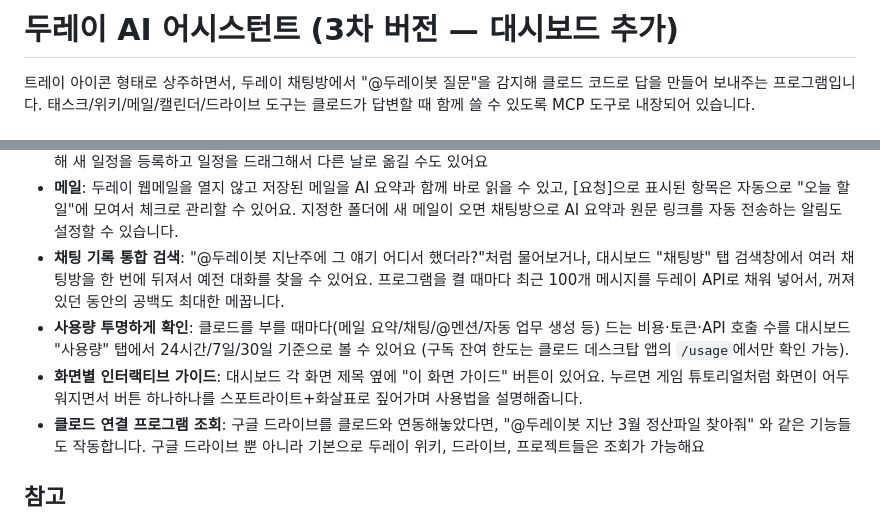
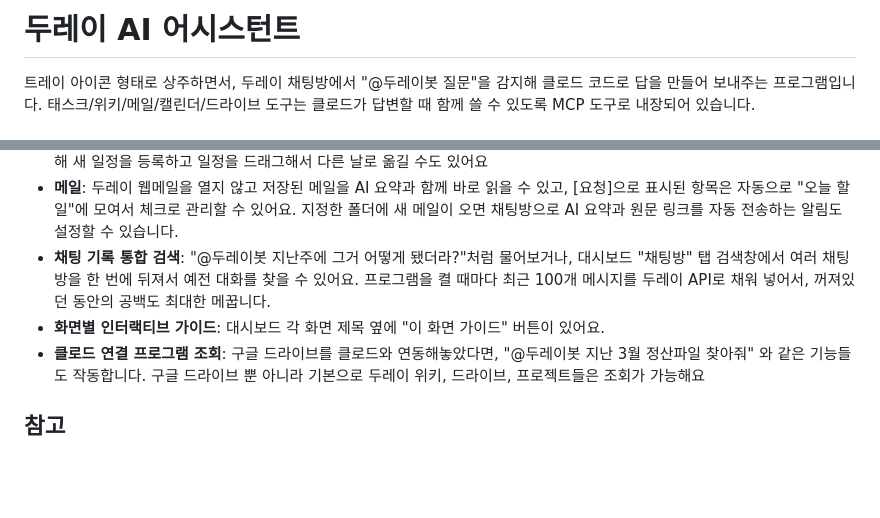
Before and after one commit to taegeunsin-web/Dooray-AI-, a Markdown page: README.md, 2 parts joined by grey strips. Drawn GitHub-style; blank space fills up the shorter version.

```diff
--- a/README.md
+++ b/README.md
@@ -1,4 +1,4 @@
-# 두레이 AI 어시스턴트 (3차 버전 — 대시보드 추가)
+# 두레이 AI 어시스턴트
 
 트레이 아이콘 형태로 상주하면서, 두레이 채팅방에서 "@두레이봇 질문"을 감지해 클로드 코드로
 답을 만들어 보내주는 프로그램입니다. 태스크/위키/메일/캘린더/드라이브 도구는
@@ -47,16 +47,11 @@ OS 자격 증명 관리자에 안전하게 저장되고, 파일에는 남지 않
 - **메일**: 두레이 웹메일을 열지 않고 저장된 메일을 AI 요약과 함께 바로 읽을 수 있고,
   [요청]으로 표시된 항목은 자동으로 "오늘 할 일"에 모여서 체크로 관리할 수 있어요. 지정한
   폴더에 새 메일이 오면 채팅방으로 AI 요약과 원문 링크를 자동 전송하는 알림도 설정할 수 있습니다.
-- **채팅 기록 통합 검색**: "@두레이봇 지난주에 그 얘기 어디서 했더라?"처럼 물어보거나,
+- **채팅 기록 통합 검색**: "@두레이봇 지난주에 그거 어떻게 됐더라?"처럼 물어보거나,
   대시보드 "채팅방" 탭 검색창에서 여러 채팅방을 한 번에 뒤져서 예전 대화를 찾을 수 있어요.
   프로그램을 켤 때마다 최근 100개 메시지를 두레이 API로 채워 넣어서, 꺼져있던 동안의
   공백도 최대한 메꿉니다.
-- **사용량 투명하게 확인**: 클로드를 부를 때마다(메일 요약/채팅/@멘션/자동 업무 생성 등)
-  드는 비용·토큰·API 호출 수를 대시보드 "사용량" 탭에서 24시간/7일/30일 기준으로 볼 수
-  있어요 (구독 잔여 한도는 클로드 데스크탑 앱의 `/usage`에서만 확인 가능).
 - **화면별 인터랙티브 가이드**: 대시보드 각 화면 제목 옆에 "이 화면 가이드" 버튼이 있어요.
-  누르면 게임 튜토리얼처럼 화면이 어두워지면서 버튼 하나하나를 스포트라이트+화살표로
-  짚어가며 사용법을 설명해줍니다.
 - **클로드 연결 프로그램 조회**: 구글 드라이브를 클로드와 연동해놓았다면, "@두레이봇 지난 3월 정산파일 찾아줘" 와 같은 기능들도 작동합니다.
   구글 드라이브 뿐 아니라 기본으로 두레이 위키, 드라이브, 프로젝트들은 조회가 가능해요
 
```
